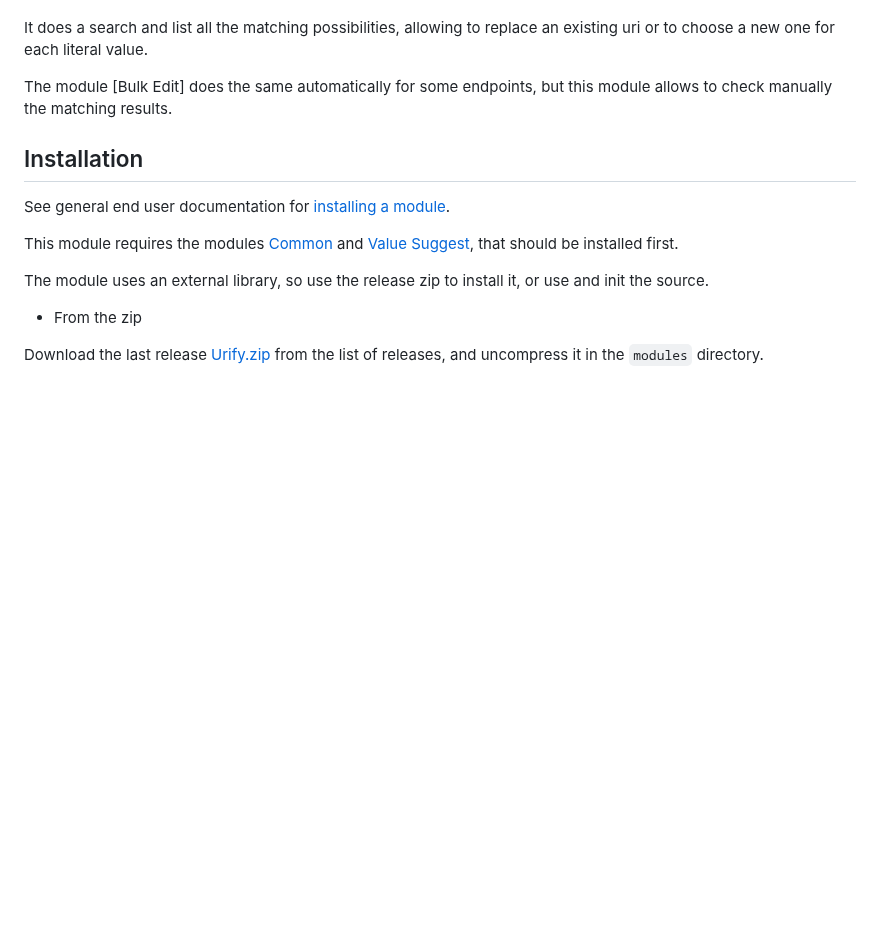
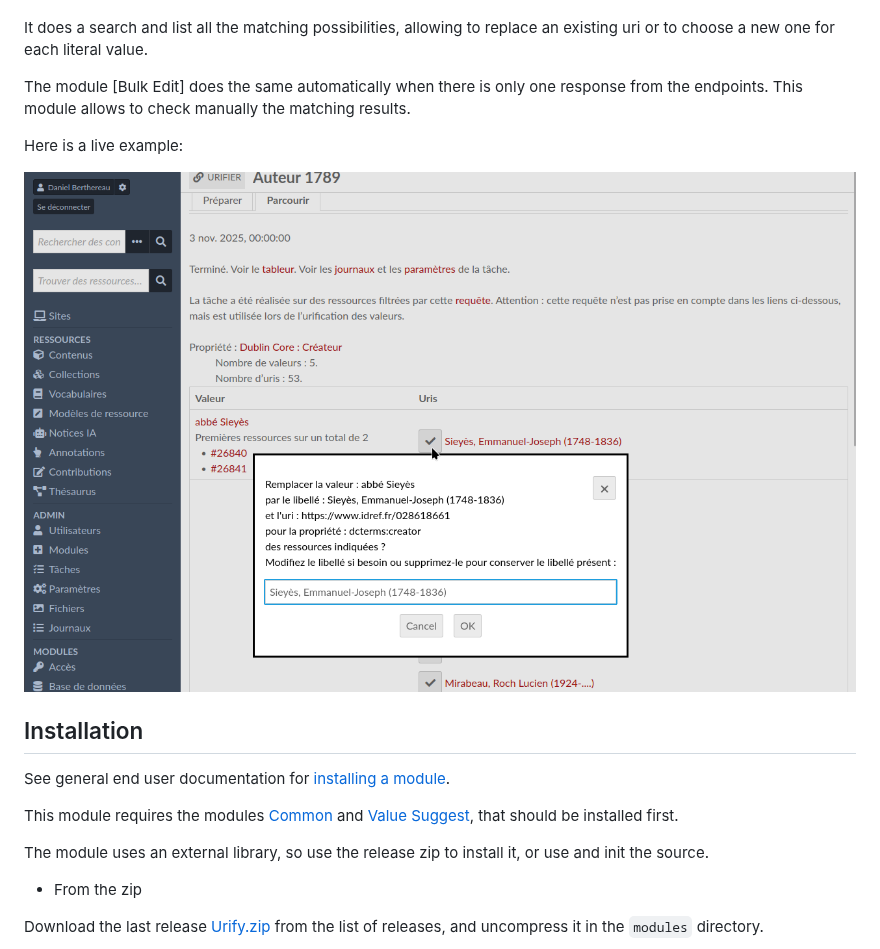
Before and after one commit to Daniel-KM/Omeka-S-module-Urify, a Markdown page: README.md, the part around the change. GitHub-like rendering; pictures changed too: data/images/urify_matching.png (added); blank space fills up the shorter version.

```diff
--- a/README.md
+++ b/README.md
@@ -12,8 +12,13 @@ example [IdRef], in particular for authors and subjects.
 It does a search and list all the matching possibilities, allowing to replace an
 existing uri or to choose a new one for each literal value.
 
-The module [Bulk Edit] does the same automatically for some endpoints, but this
-module allows to check manually the matching results.
+The module [Bulk Edit] does the same automatically when there is only one
+response from the endpoints. This module allows to check manually the matching
+results.
+
+Here is a live example:
+
+![example of urify matching](data/images/urify_matching.png)
 
 
 Installation
```
